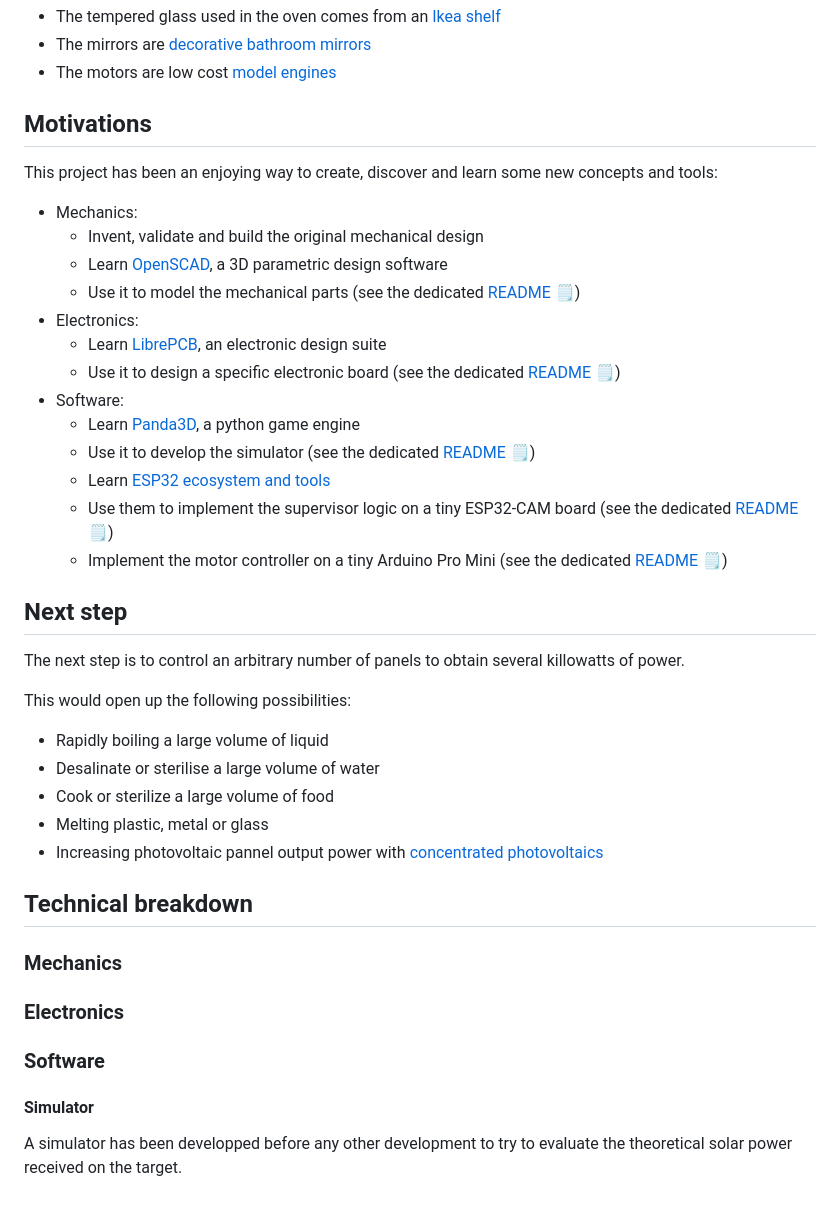
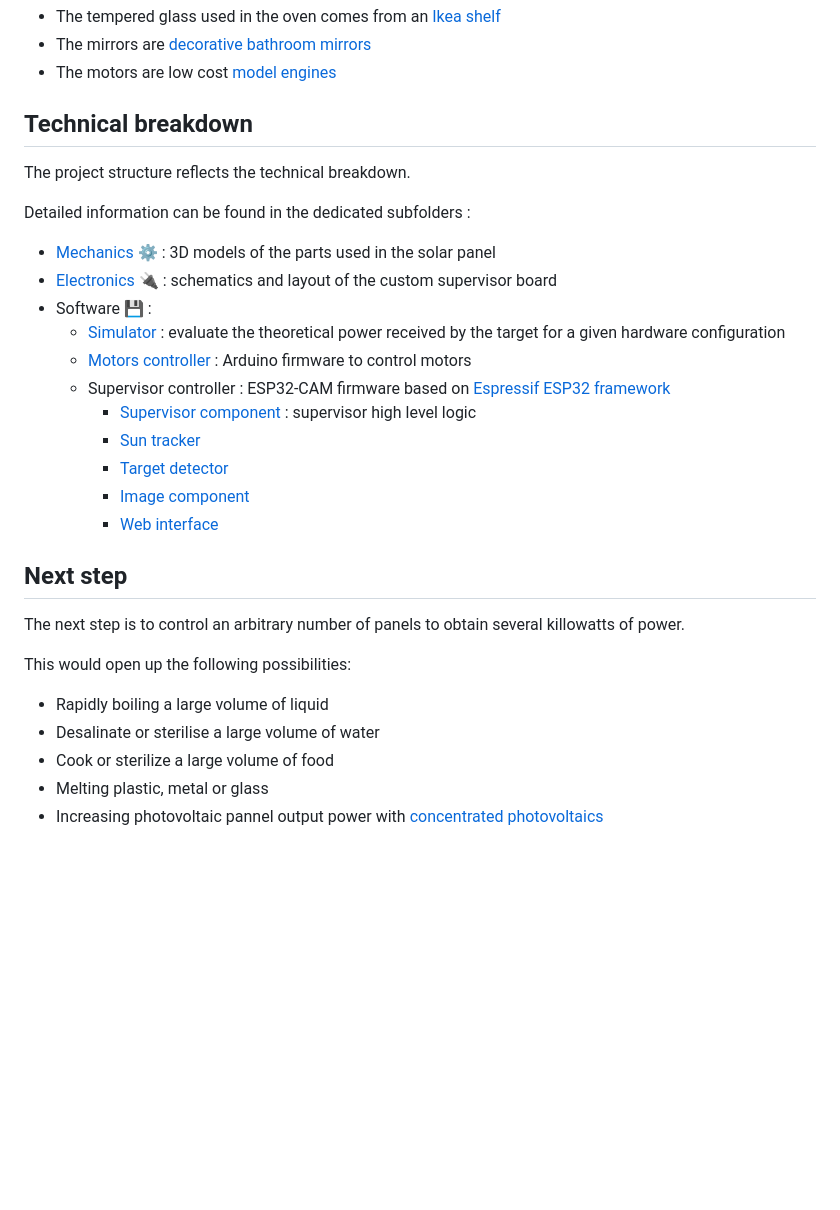
Before and after one commit to remipch/solar_concentrator, a Markdown page: README.md, the part around the change. Drawn GitHub-style; blank space fills up the shorter version.

Commit message:
update toplevel README

```diff
--- a/README.md
+++ b/README.md
@@ -44,22 +44,23 @@ To build this project, some products have been happily "hacked" out of their ori
 * The mirrors are [decorative bathroom mirrors](https://www.bricoman.fr/lot-6-miroirs-adhesif-carre-15x15-cm-1429043.html)
 * The motors are low cost [model engines](https://www.gotronic.fr/art-motoreducteur-mfa-950d8101ln-11376.htm)
 
-## Motivations
+## Technical breakdown
 
-This project has been an enjoying way to create, discover and learn some new concepts and tools:
-* Mechanics:
-    * Invent, validate and build the original mechanical design
-    * Learn [OpenSCAD](https://openscad.org/), a 3D parametric design software
-    * Use it to model the mechanical parts (see the dedicated [README](mechanics/README.md) :spiral_notepad:)
-* Electronics:
-    * Learn [LibrePCB](https://librepcb.org/), an electronic design suite
-    * Use it to design a specific electronic board (see the dedicated [README](electronics/supervisor/README.md) :spiral_notepad:)
-* Software:
-    * Learn [Panda3D](https://www.panda3d.org/), a python game engine
-    * Use it to develop the simulator (see the dedicated [README](software/simulator/README.md) :spiral_notepad:)
-    * Learn [ESP32 ecosystem and tools](https://docs.espressif.com/projects/esp-idf/en/latest/esp32/index.html)
-    * Use them to implement the supervisor logic on a tiny ESP32-CAM board (see the dedicated [README](software/supervisor_controller/README.md) :spiral_notepad:)
-    * Implement the motor controller on a tiny Arduino Pro Mini  (see the dedicated [README](software/motors_controller/README.md) :spiral_notepad:)
+The project structure reflects the technical breakdown.
+
+Detailed information can be found in the dedicated subfolders :
+
+* [Mechanics :gear:](mechanics/README.md) : 3D models of the parts used in the solar panel
+* [Electronics :electric_plug:](electronics/supervisor/README.md) : schematics and layout of the custom supervisor board
+* Software :floppy_disk: :
+    * [Simulator](software/simulator/README.md) : evaluate the theoretical power received by the target for a given hardware configuration
+    * [Motors controller](software/motors_controller/README.md) : Arduino firmware to control motors
+    * Supervisor controller : ESP32-CAM firmware based on [Espressif ESP32 framework](https://docs.espressif.com/projects/esp-idf/en/latest/esp32/index.html)
+        * [Supervisor component](software/supervisor_controller/components/supervisor/README.md) : supervisor high level logic
+        * [Sun tracker](software/supervisor_controller/components/sun_tracker/README.md)
+        * [Target detector](software/supervisor_controller/components/sun_tracker/README.md)
+        * [Image component](software/supervisor_controller/components/image/README.md)
+        * [Web interface](software/supervisor_controller/components/web_interface/README.md)
 
 ## Next step
 
@@ -71,16 +72,3 @@ This would open up the following possibilities:
 * Cook or sterilize a large volume of food
 * Melting plastic, metal or glass
 * Increasing photovoltaic pannel output power with [concentrated photovoltaics](https://en.wikipedia.org/wiki/Concentrator_photovoltaics)
-
-## Technical breakdown
-
-### Mechanics
-
-### Electronics
-
-### Software
-
-#### Simulator
-
-A simulator has been developped before any other development to try to evaluate
-the theoretical solar power received on the target.
```
